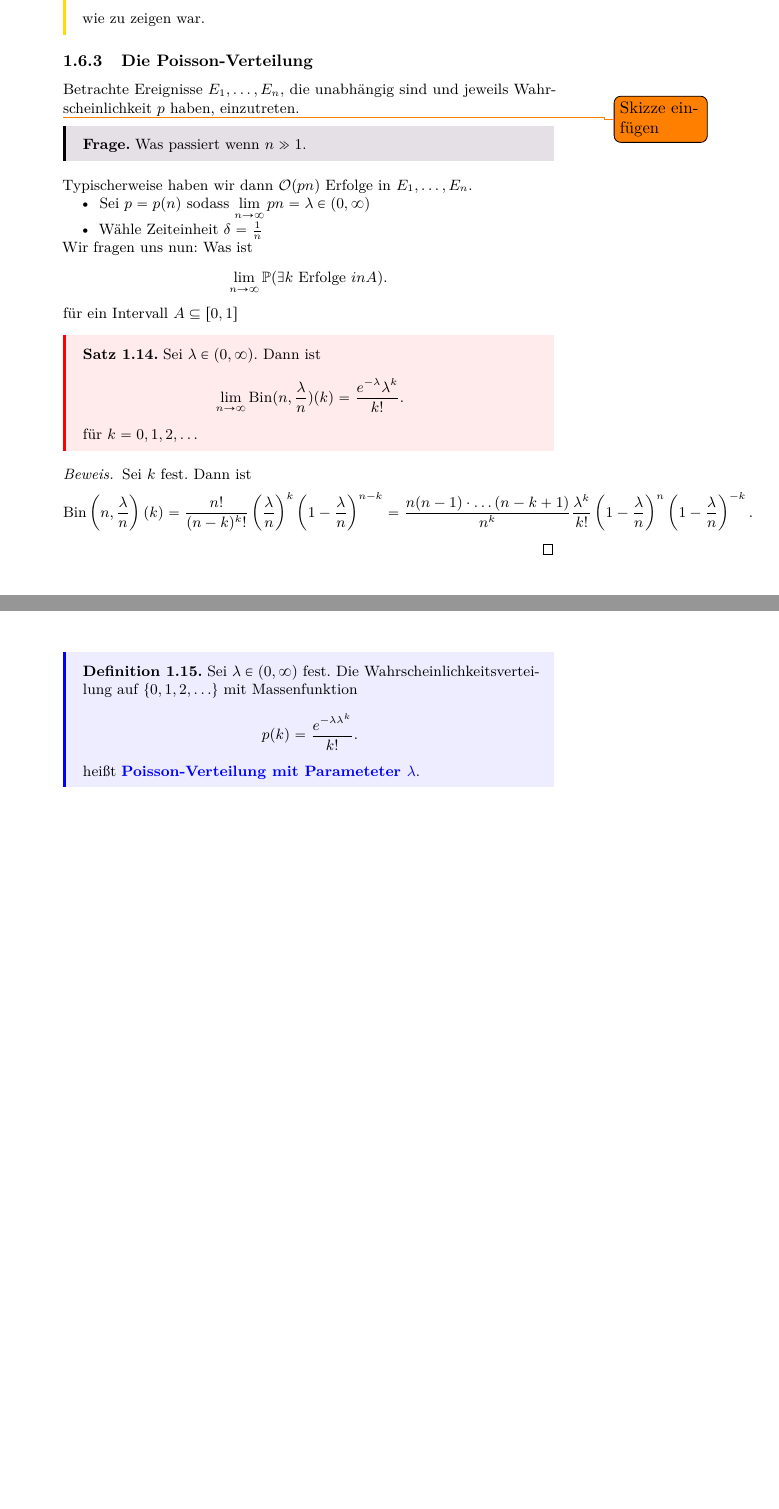
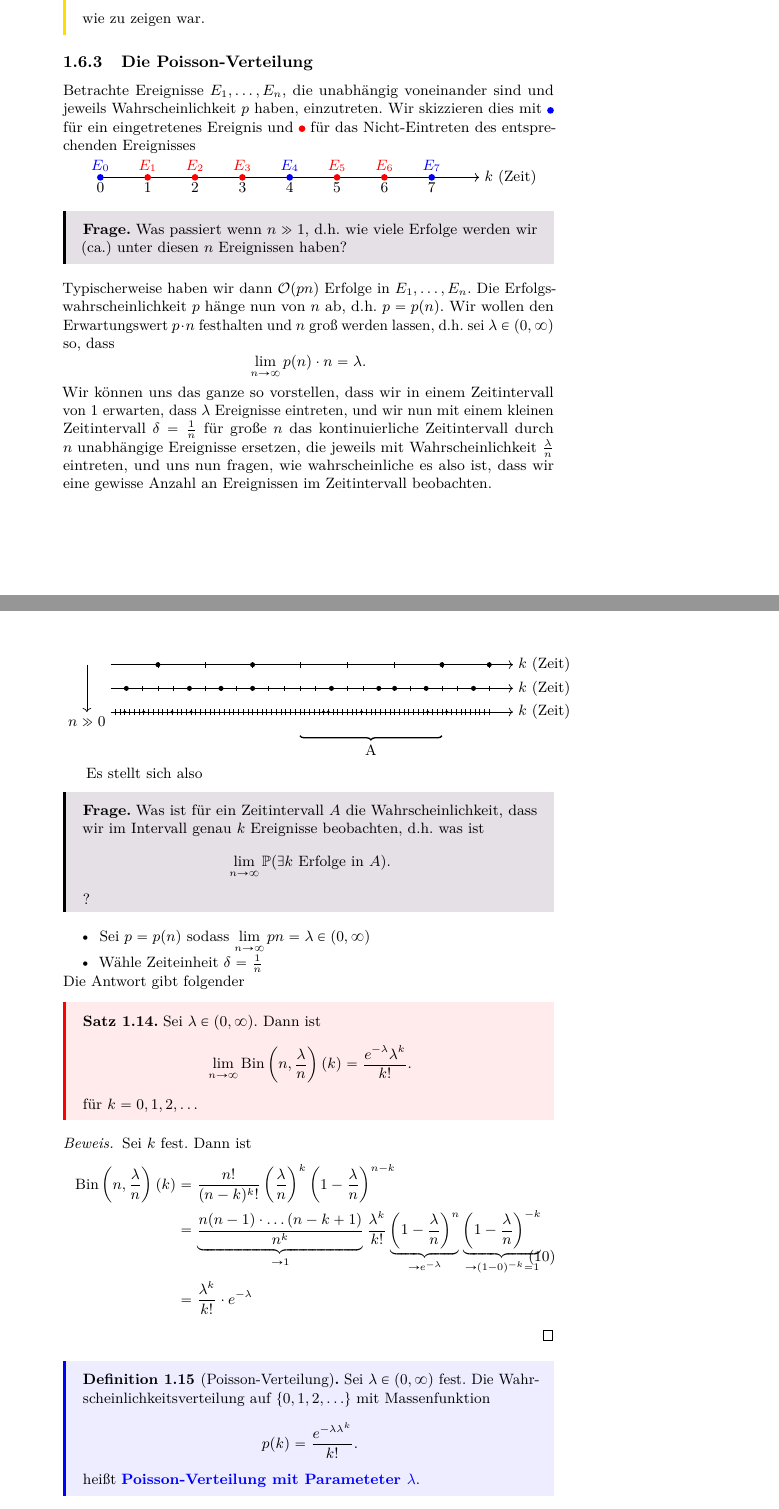
Before and after one commit to kesslermaximilian/LectureNotesBonn, a LaTeX document (algorithmische-mathematik-2/master.tex, which reads algorithmische-mathematik-2/lec_04.tex): two parts of pages 20 and 21 of 24 before the commit and two parts of pages 20 and 21 of 25 after it, joined at a grey line, cut so that both start at the same text, the shorter picture padded with empty space. Compiled offline with pdfLaTeX.

Commit message:
added graphics

```diff
--- a/algorithmische-mathematik-2/lec_04.tex
+++ b/algorithmische-mathematik-2/lec_04.tex
@@ -247,36 +247,88 @@ eine disjunkte Vereinigung, also erhalten wir
     wie zu zeigen war.
 \end{remark}
 \subsubsection{Die Poisson-Verteilung}
-Betrachte Ereignisse $E_1,\ldots,E_n$, die unabhängig sind und jeweils Wahrscheinlichkeit $p$ haben, einzutreten. \\
-\todo{Skizze einfügen}
+Betrachte Ereignisse $E_1,\ldots,E_n$, die unabhängig voneinander sind und jeweils Wahrscheinlichkeit $p$ haben, einzutreten. Wir skizzieren dies mit \tikz \fill[blue] circle (2pt); für ein eingetretenes Ereignis und \tikz \fill[red] circle (2pt); für das Nicht-Eintreten des entsprechenden Ereignisses \\
+\begin{tikzpicture}
+    \draw[->] (0,0) -- (8,0) node[anchor=west] {$k$ (Zeit)};
+    \foreach \x in {1,2,3,5,6} {
+        \fill[red] (\x,0) node[anchor = north,black]{$\x$} node[anchor=south] {$E_{\x}$} circle (2pt);
+    }
+    \foreach \x in {0,4,7} {
+        \fill[blue] (\x,0) node[anchor = north,black]{$\x$} node[anchor=south] {$E_{\x}$} circle (2pt);
+    }
+\end{tikzpicture}
 \begin{question}
-Was passiert wenn $n\gg 1$.
+    Was passiert wenn $n\gg 1$, d.h. wie viele Erfolge werden wir (ca.) unter diesen $n$ Ereignissen haben?
 \end{question}
-Typischerweise haben wir dann $\mathcal{O}(pn)$ Erfolge in $E_1,\ldots,E_n$.
+Typischerweise haben wir dann $\mathcal{O}(pn)$ Erfolge in $E_1,\ldots,E_n$. Die Erfolgswahrscheinlichkeit $p$ hänge nun von  $n$ ab, d.h.  $p = p(n)$. Wir wollen den Erwartungswert  $p\cdot n$ festhalten und $n$ groß werden lassen, d.h. sei  $λ\in (0,\infty)$ so, dass
+\[
+    \lim_{n \to \infty} p(n)\cdot n = λ
+.\]
+Wir können uns das ganze so vorstellen, dass wir in einem Zeitintervall von $1$ erwarten, dass $λ$ Ereignisse eintreten, und wir nun mit einem kleinen Zeitintervall $\delta = \frac{1}{n}$ für große $n$ das kontinuierliche Zeitintervall durch  $n$ unabhängige Ereignisse ersetzen, die jeweils mit Wahrscheinlichkeit  $\frac{λ}{n}$ eintreten, und uns nun fragen, wie wahrscheinliche es also ist, dass wir eine gewisse Anzahl an Ereignissen im Zeitintervall beobachten. \\
+\noindent\begin{tikzpicture}
+    \draw[->] (0,1) --(8.5,1) node[anchor=west] {$k$ (Zeit)};
+    \foreach \x in {1,...,8} {
+        \draw (\x,0.94) -- (\x,1.06);
+    }
+    \foreach \y in {1,3,7,8} {
+        \fill (\y,1) circle (1.5pt);
+    }
+    \draw[->] (0,0.5) --(8.5,0.5) node[anchor=west] {$k$ (Zeit)};
+    \foreach \x in {1,...,24} {
+        \draw (\x/3,0.44) -- (\x/3,0.56);
+    }
+    \foreach \y in {1,5,7,9,14,17,18,20,23} {
+        \fill (\y/3,0.5) circle (1.5pt);
+    }
+    \draw[->] (0,0) --(8.5,0) node[anchor=west] {$k$ (Zeit)};
+    \foreach \x in {1,...,80} {
+        \draw (\x/10,-2pt) -- (\x/10,2pt);
+    }
+    \foreach \y in {3,7,13,17,45,46,53,67,71} {
+        \fill (\y/10,0) circle (1pt);
+    }
+\draw [
+    thick,
+    decoration={
+        brace,
+        mirror,
+        raise=0.5cm
+    },
+    decorate
+    ] (4,0) -- (7,0) node[midway,yshift=-23pt]{A};
+\draw[->] (-0.5,1) -- (-0.5, 0) node[anchor=north] {$n \gg 0$};
+\end{tikzpicture} \\
+Es stellt sich also
+\begin{question}
+    Was ist für ein Zeitintervall $A$ die Wahrscheinlichkeit, dass wir im Intervall genau  $k$ Ereignisse beobachten, d.h. was ist
+     \[
+         \lim_{n\to \infty} \mathbb{P}(\exists k \text{ Erfolge in }  A)
+    .\]
+    ?
+\end{question}
 \begin{itemize}
     \item Sei $p=p(n)$ sodass  $\lim_{n \to \infty} pn = λ \in (0,\infty)$
     \item Wähle Zeiteinheit $\delta = \frac{1}{n}$
 \end{itemize}
-Wir fragen uns nun: Was ist
-\[
-    \lim_{n \to \infty} \mathbb{P}(\exists k \text{ Erfolge } in A)
-.\]
-für ein Intervall $A\subset [0,1]$
-
-\begin{theorem}
+Die Antwort gibt folgender
+\begin{theorem}\label{thm:poisson-verteilung-als-limes-von-binomialverteilungen}
     Sei $λ\in (0,\infty)$. Dann ist
     \[
-        \lim_{n \to \infty} \Bin(n, \frac{λ}{n}) (k) = \frac{e^{-λ}λ^k}{k!}
+        \lim_{n \to \infty} \Bin\left(n, \frac{λ}{n}\right) (k) = \frac{e^{-λ}λ^k}{k!}
     .\]
     für $k=0,1,2,\ldots$
 \end{theorem}
 \begin{proof}
     Sei $k$ fest. Dann ist
-     \[
-         \Bin\left(n, \frac{λ}{n}\right)(k) = \frac{n!}{(n-k)^ k!} \left(\frac{λ}{n}\right)^k \left( 1-\frac{λ}{n} \right)^{n-k} = \frac{n(n-1)\cdot \ldots(n-k+1)}{n^k} \frac{λ^k}{k!} \left( 1-\frac{λ}{n} \right) ^{n} \left( 1-\frac{λ}{n} \right) ^{-k}
-    .\]
+    \begin{equation}
+        \begin{split}
+            \Bin\left(n, \frac{λ}{n}\right)(k) &= \frac{n!}{(n-k)^ k!} \left(\frac{λ}{n}\right)^k \left( 1-\frac{λ}{n} \right)^{n-k} \\
+                                               &= \underbrace{\frac{n(n-1)\cdot \ldots(n-k+1)}{n^k}}_{\to 1} \frac{λ^k}{k!} \underbrace{\left( 1-\frac{λ}{n} \right) ^{n}}_{\to e^{-λ}} \underbrace{\left( 1-\frac{λ}{n} \right) ^{-k}}_{\to (1-0)^{-k} =1} \\
+                                               &= \frac{λ^k}{k!} \cdot e^{-λ}
+        \end{split}
+    \end{equation}
 \end{proof}
-\begin{definition}
+\begin{definition}[Poisson-Verteilung]\label{def:poisson-verteilung}
     Sei $λ\in (0,\infty)$ fest. Die Wahrscheinlichkeitsverteilung auf $\left \{0,1,2,\ldots\right\} $ mit Massenfunktion
     \[
         p(k) = \frac{e^{-λ λ^k}}{k!}
```
Also changed, not shown: algorithmische-mathematik-2/master.pdf.
